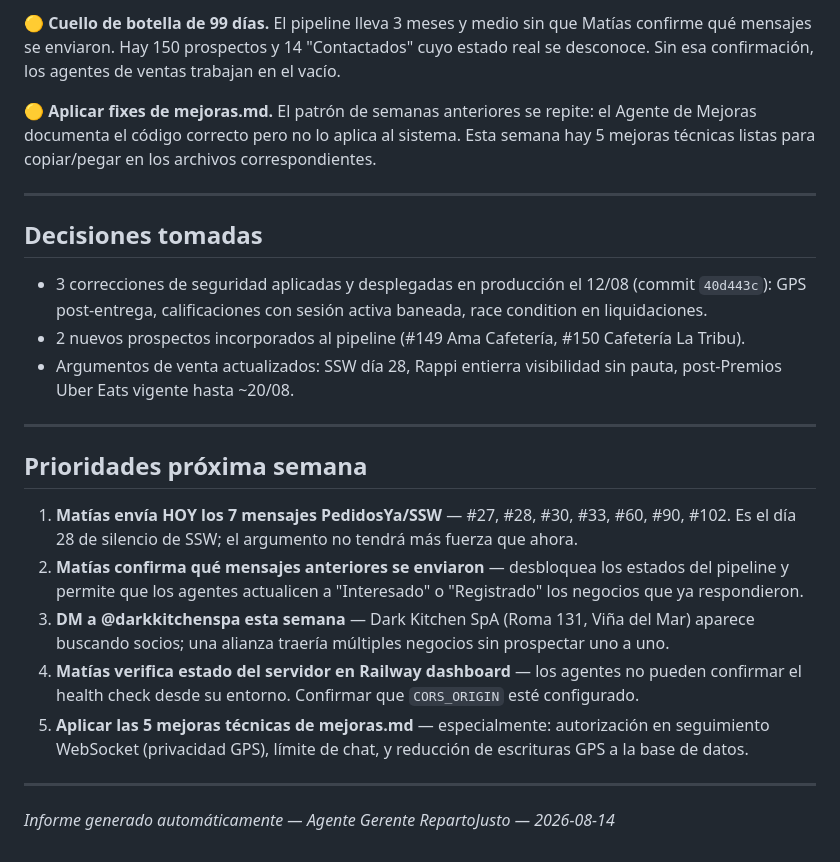
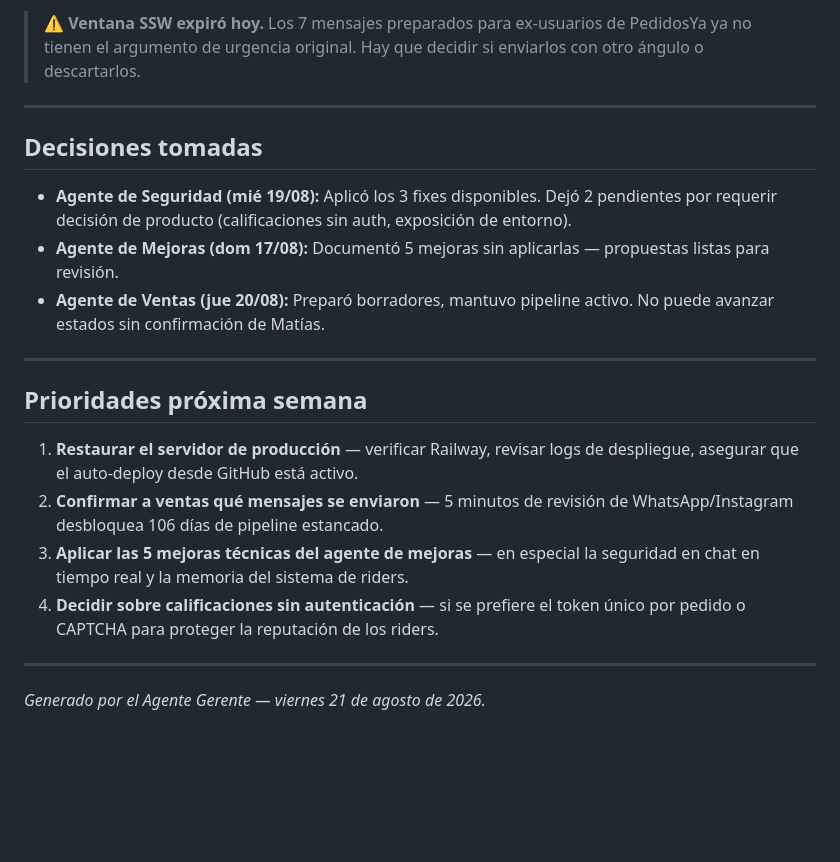
Before and after one commit to mfgonzalezv-commits/repartojusto, a Markdown page: reportes/gerente.md, the part around one of its changes. Rendered like a GitHub page; blank space fills up the shorter version.

```diff
--- a/reportes/gerente.md
+++ b/reportes/gerente.md
@@ -48,26 +43,23 @@ La semana tuvo avances reales en seguridad (3 correcciones aplicadas al código
 
-**🟡 Cuello de botella de 99 días.** El pipeline lleva 3 meses y medio sin que Matías confirme qué mensajes se enviaron. Hay 150 prospectos y 14 "Contactados" cuyo estado real se desconoce. Sin esa confirmación, los agentes de ventas trabajan en el vacío.
-
-**🟡 Aplicar fixes de mejoras.md.** El patrón de semanas anteriores se repite: el Agente de Mejoras documenta el código correcto pero no lo aplica al sistema. Esta semana hay 5 mejoras técnicas listas para copiar/pegar en los archivos correspondientes.
+> ⚠️ **Ventana SSW expiró hoy.** Los 7 mensajes preparados para ex-usuarios de PedidosYa ya no tienen el argumento de urgencia original. Hay que decidir si enviarlos con otro ángulo o descartarlos.
 
 ---
 
 ## Decisiones tomadas
 
-- 3 correcciones de seguridad aplicadas y desplegadas en producción el 12/08 (commit `40d443c`): GPS post-entrega, calificaciones con sesión activa baneada, race condition en liquidaciones.
-- 2 nuevos prospectos incorporados al pipeline (#149 Ama Cafetería, #150 Cafetería La Tribu).
-- Argumentos de venta actualizados: SSW día 28, Rappi entierra visibilidad sin pauta, post-Premios Uber Eats vigente hasta ~20/08.
+- **Agente de Seguridad (mié 19/08):** Aplicó los 3 fixes disponibles. Dejó 2 pendientes por requerir decisión de producto (calificaciones sin auth, exposición de entorno).
+- **Agente de Mejoras (dom 17/08):** Documentó 5 mejoras sin aplicarlas — propuestas listas para revisión.
+- **Agente de Ventas (jue 20/08):** Preparó borradores, mantuvo pipeline activo. No puede avanzar estados sin confirmación de Matías.
 
 ---
 
 ## Prioridades próxima semana
 
-1. **Matías envía HOY los 7 mensajes PedidosYa/SSW** — #27, #28, #30, #33, #60, #90, #102. Es el día 28 de silencio de SSW; el argumento no tendrá más fuerza que ahora.
-2. **Matías confirma qué mensajes anteriores se enviaron** — desbloquea los estados del pipeline y permite que los agentes actualicen a "Interesado" o "Registrado" los negocios que ya respondieron.
-3. **DM a @darkkitchenspa esta semana** — Dark Kitchen SpA (Roma 131, Viña del Mar) aparece buscando socios; una alianza traería múltiples negocios sin prospectar uno a uno.
-4. **Matías verifica estado del servidor en Railway dashboard** — los agentes no pueden confirmar el health check desde su entorno. Confirmar que `CORS_ORIGIN` esté configurado.
-5. **Aplicar las 5 mejoras técnicas de mejoras.md** — especialmente: autorización en seguimiento WebSocket (privacidad GPS), límite de chat, y reducción de escrituras GPS a la base de datos.
+1. **Restaurar el servidor de producción** — verificar Railway, revisar logs de despliegue, asegurar que el auto-deploy desde GitHub está activo.
+2. **Confirmar a ventas qué mensajes se enviaron** — 5 minutos de revisión de WhatsApp/Instagram desbloquea 106 días de pipeline estancado.
+3. **Aplicar las 5 mejoras técnicas del agente de mejoras** — en especial la seguridad en chat en tiempo real y la memoria del sistema de riders.
+4. **Decidir sobre calificaciones sin autenticación** — si se prefiere el token único por pedido o CAPTCHA para proteger la reputación de los riders.
 
 ---
 
-*Informe generado automáticamente — Agente Gerente RepartoJusto — 2026-08-14*
+*Generado por el Agente Gerente — viernes 21 de agosto de 2026.*
```
Also changed, not shown: other parts of reportes/gerente.md (+15 -20 lines).
